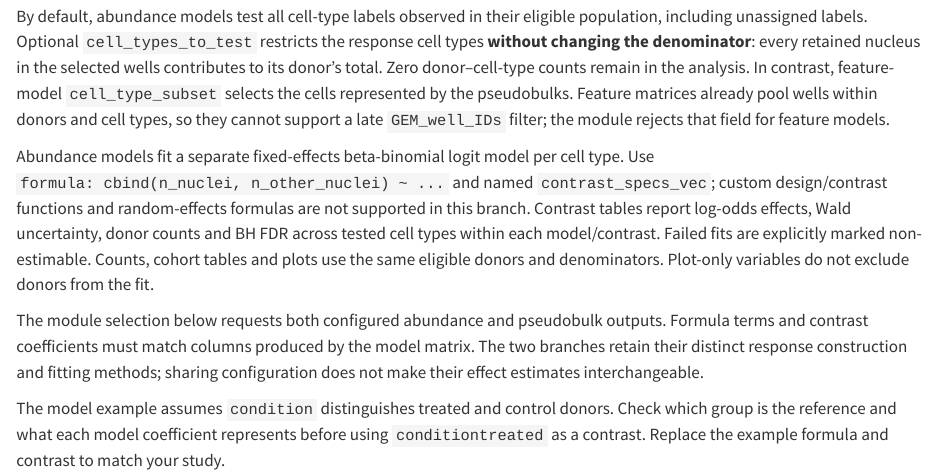
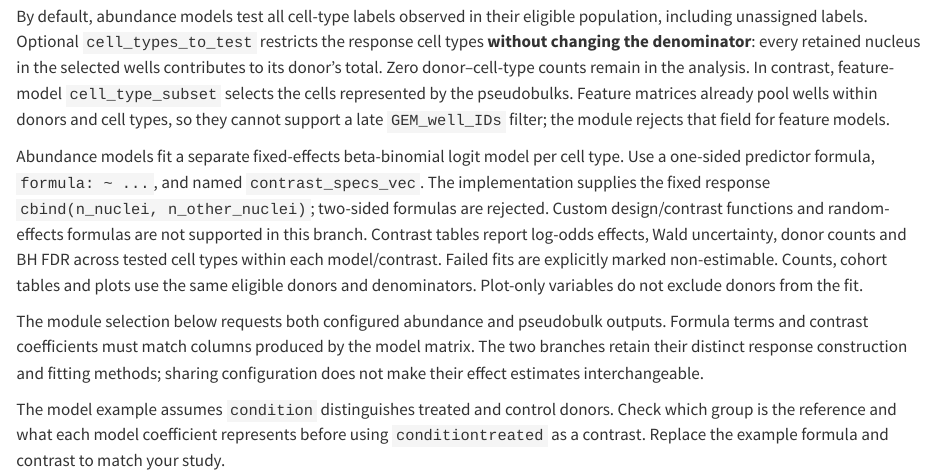
Before and after one commit to koefoeden/multiomeR, a Quarto document (website/downstream_differential_analyses.qmd): the page in a window 1100 px wide, from 1840 px down. Rendered offline with R 4.5, knitr and Pandoc in place of Quarto, with nearby package versions; some code elsewhere in the file could not run offline.

Commit message:
Use predictor-only formulas for abundance models
Supply the beta-binomial count response in the fitting helper and require one-sided configured formulas.

cascading_target_breaking: models.DCTC

Adapted-from-private-commit: 979cd0f29e2eb6133eac340251975bcc8b1989c7
Codex-Task-ID: 01a0af93-f4fd-76a1-b2f6-dfff055a77e8

```diff
--- a/cfg_pipeline_parameters.tsv
+++ b/cfg_pipeline_parameters.tsv
@@ -35,7 +35,7 @@ aggregation          	 aggregation_UMAP_ATAC_PCs
 aggregation          	 aggregation_UMAP_GEX_PCs                                              	 integer   	 vector     	 !expr 1:30                       	FALSE                          	                          	                                                                                                                     	 plotting/UMAP                	 GEX,WNN               	 PCs selected before uwot::umap() for GEX UMAP.
 aggregation          	 aggregation_other_interesting_genes                                   	 character 	 vector     	 NULL                             	TRUE                           	                          	 [MS4A1, TRAC, LYZ]                                                                                                  	plotting/UMAP	 GEX,ATAC,WNN          	 Additional genes to plot that are not used for cell type annotation.
 aggregation          	 aggregation_tar_make_skip_regex_patterns                              	 regex     	 vector     	 ["^coverage_"]                   	FALSE                          	                          	 ["^coverage_", "^track_"]                                                                                           	miscellaneous	 graph                 	 Regex patterns to skip targets in custom target selections.
-differential_analyses	 differential_analyses_DCTC_models 	 named_list 	 named_list 	 NULL 	TRUE                           	                          	 {sex: {formula: "cbind(n_nuclei, n_other_nuclei) ~ sexMale", contrast_specs_vec: {male_vs_female: sexMale}}} 	 DCTC                         	 differential_analyses 	Named abundance models with formula, contrast_specs_vec, optional donor_ids/GEM_well_IDs population filters, cell_types_to_test (denominator unchanged), plot_phenotype_vars and color_by. NULL disables abundance models.
+differential_analyses	 differential_analyses_DCTC_models 	 named_list 	 named_list 	 NULL 	TRUE                           	                          	 {sex: {formula: "~ sexMale", contrast_specs_vec: {male_vs_female: sexMale}}} 	 DCTC                         	 differential_analyses 	Named abundance models with one-sided predictor formula (response supplied automatically), contrast_specs_vec, optional donor_ids/GEM_well_IDs population filters, cell_types_to_test (denominator unchanged), plot_phenotype_vars and color_by. NULL disables abundance models.
 differential_analyses	 differential_analyses_psbulk_DX_models                                	 named_list	 named_list 	 NULL                             	TRUE                           	                          	 {condition_demo: {formula: ~ 0 + cluster + condition, contrast_specs_vec: {lymphoma_vs_healthy: conditionlymphoma}}}	 pseudobulk DX                	 differential_analyses 	 Model specification list to run pseudobulk differential analyses. Model formulas are passed to stats::model.matrix().
 differential_analyses	 differential_analyses_psbulk_DX_OT_GWAS_efo_id                        	 character 	 scalar     	 NULL                             	TRUE                           	                          	 EFO_0000540                                                                                                         	 pseudobulk DX                	 differential_analyses 	 Optional Open Targets EFO or MONDO disease ID for volcano plot GWAS-evidence coloring.
 differential_analyses	 differential_analyses_DTFA_min_ATAC_counts                            	 integer   	 scalar     	 5000                             	FALSE                          	                          	                                                                                                                     	 pseudobulk DX                	 differential_analyses 	 Minimum pseudobulk ATAC counts per cluster-donor sample for differential motif-family accessibility.
--- a/module_differential_analyses/cfg.yaml
+++ b/module_differential_analyses/cfg.yaml
@@ -9,7 +9,7 @@ ENCODE_heart_LV_6x:
         male_vs_female: sexMale
   differential_analyses_DCTC_models:
     sex_abundance:
-      formula: cbind(n_nuclei, n_other_nuclei) ~ sexMale
+      formula: ~ sexMale
       contrast_specs_vec:
         male_vs_female: sexMale
       plot_phenotype_vars: sexMale
--- a/website/downstream_differential_analyses.qmd
+++ b/website/downstream_differential_analyses.qmd
@@ -82,7 +82,7 @@ For mixed tissues, set `GEM_well_IDs` inside an abundance model to define its po
 
 By default, abundance models test all cell-type labels observed in their eligible population, including unassigned labels. Optional `cell_types_to_test` restricts the response cell types **without changing the denominator**: every retained nucleus in the selected wells contributes to its donor's total. Zero donor–cell-type counts remain in the analysis. In contrast, feature-model `cell_type_subset` selects the cells represented by the pseudobulks. Feature matrices already pool wells within donors and cell types, so they cannot support a late `GEM_well_IDs` filter; the module rejects that field for feature models.
 
-Abundance models fit a separate fixed-effects beta-binomial logit model per cell type. Use `formula: cbind(n_nuclei, n_other_nuclei) ~ ...` and named `contrast_specs_vec`; custom design/contrast functions and random-effects formulas are not supported in this branch. Contrast tables report log-odds effects, Wald uncertainty, donor counts and BH FDR across tested cell types within each model/contrast. Failed fits are explicitly marked non-estimable. Counts, cohort tables and plots use the same eligible donors and denominators. Plot-only variables do not exclude donors from the fit.
+Abundance models fit a separate fixed-effects beta-binomial logit model per cell type. Use a one-sided predictor formula, `formula: ~ ...`, and named `contrast_specs_vec`. The implementation supplies the fixed response `cbind(n_nuclei, n_other_nuclei)`; two-sided formulas are rejected. Custom design/contrast functions and random-effects formulas are not supported in this branch. Contrast tables report log-odds effects, Wald uncertainty, donor counts and BH FDR across tested cell types within each model/contrast. Failed fits are explicitly marked non-estimable. Counts, cohort tables and plots use the same eligible donors and denominators. Plot-only variables do not exclude donors from the fit.
 
 The module selection below requests both configured abundance and pseudobulk outputs. Formula terms and contrast coefficients must match columns produced by the model matrix. The two branches retain their distinct response construction and fitting methods; sharing configuration does not make their effect estimates interchangeable.
 
```
Also changed, not shown: R/differential_analysis_helpers.R (+3 -2 lines), website/downstream_differential_analyses.qmd (2 more changed lines), 1 other file.
